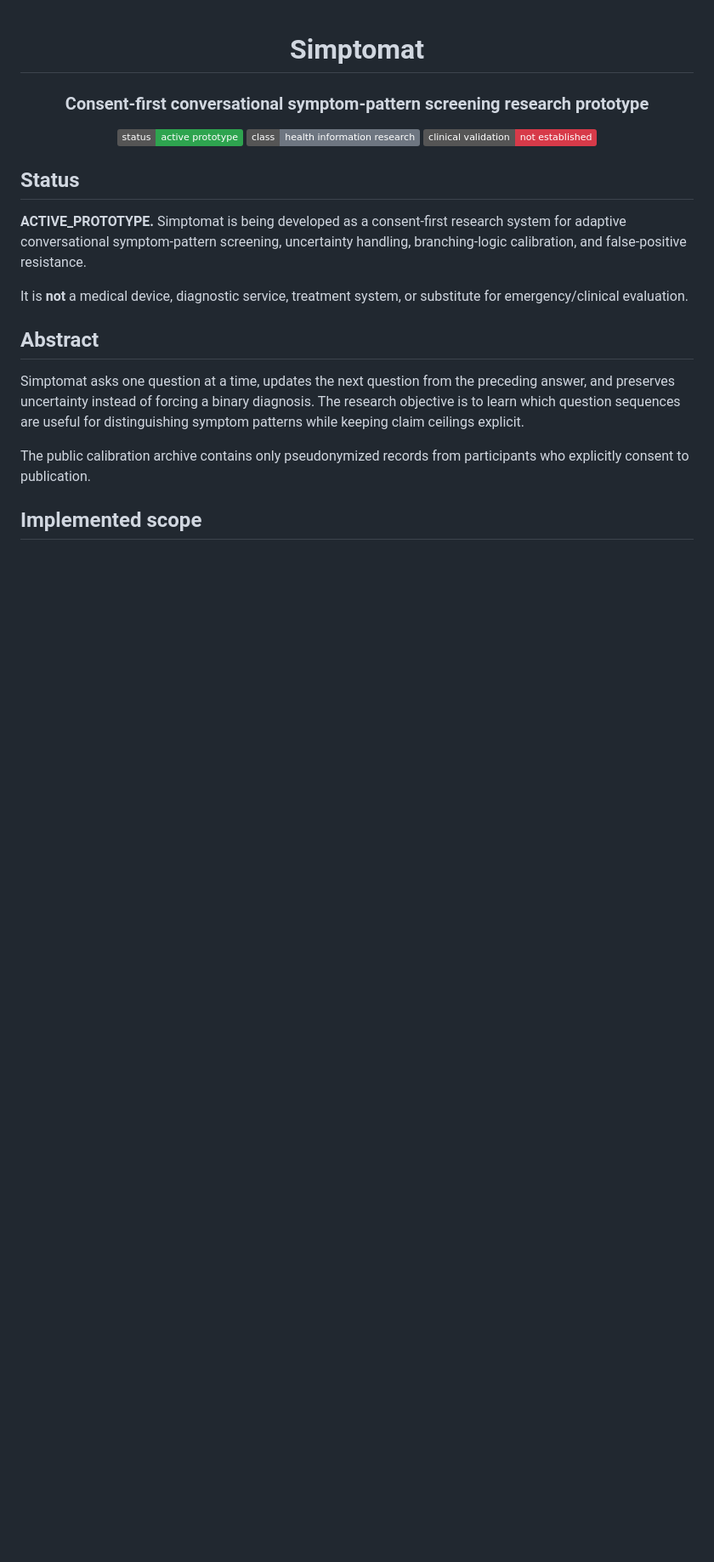
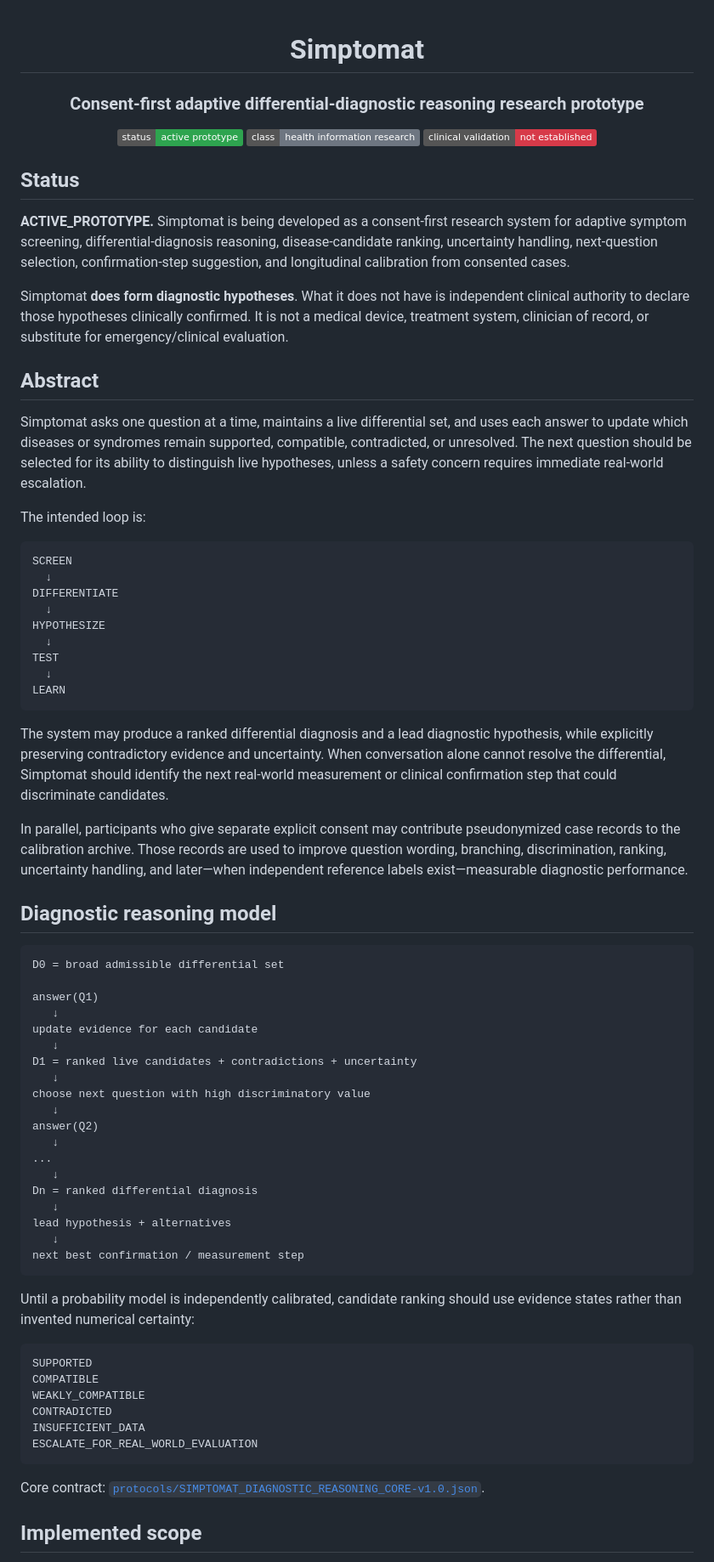
Before and after one commit to Hawkar-usls/Simptomat, a Markdown page: README.md, the part around one of its changes. Shown at 85% size. GitHub-like rendering; badges without logos; blank space fills up the shorter version.

Commit message:
Clarify Simptomat adaptive differential diagnosis mission

````diff
--- a/README.md
+++ b/README.md
@@ -1,7 +1,7 @@
 <div align="center">
 
 # Simptomat
-### Consent-first conversational symptom-pattern screening research prototype
+### Consent-first adaptive differential-diagnostic reasoning research prototype
 
 ![Status](https://img.shields.io/badge/status-active_prototype-2ea44f)
 ![Class](https://img.shields.io/badge/class-health_information_research-6e7681)
@@ -11,15 +11,68 @@
 
 ## Status
 
-**ACTIVE_PROTOTYPE.** Simptomat is being developed as a consent-first research system for adaptive conversational symptom-pattern screening, uncertainty handling, branching-logic calibration, and false-positive resistance.
+**ACTIVE_PROTOTYPE.** Simptomat is being developed as a consent-first research system for adaptive symptom screening, differential-diagnosis reasoning, disease-candidate ranking, uncertainty handling, next-question selection, confirmation-step suggestion, and longitudinal calibration from consented cases.
 
-It is **not** a medical device, diagnostic service, treatment system, or substitute for emergency/clinical evaluation.
+Simptomat **does form diagnostic hypotheses**. What it does not have is independent clinical authority to declare those hypotheses clinically confirmed. It is not a medical device, treatment system, clinician of record, or substitute for emergency/clinical evaluation.
 
 ## Abstract
 
-Simptomat asks one question at a time, updates the next question from the preceding answer, and preserves uncertainty instead of forcing a binary diagnosis. The research objective is to learn which question sequences are useful for distinguishing symptom patterns while keeping claim ceilings explicit.
+Simptomat asks one question at a time, maintains a live differential set, and uses each answer to update which diseases or syndromes remain supported, compatible, contradicted, or unresolved. The next question should be selected for its ability to distinguish live hypotheses, unless a safety concern requires immediate real-world escalation.
 
-The public calibration archive contains only pseudonymized records from participants who explicitly consent to publication.
+The intended loop is:
+
+```text
+SCREEN
+  ↓
+DIFFERENTIATE
+  ↓
+HYPOTHESIZE
+  ↓
+TEST
+  ↓
+LEARN
+```
+
+The system may produce a ranked differential diagnosis and a lead diagnostic hypothesis, while explicitly preserving contradictory evidence and uncertainty. When conversation alone cannot resolve the differential, Simptomat should identify the next real-world measurement or clinical confirmation step that could discriminate candidates.
+
+In parallel, participants who give separate explicit consent may contribute pseudonymized case records to the calibration archive. Those records are used to improve question wording, branching, discrimination, ranking, uncertainty handling, and later—when independent reference labels exist—measurable diagnostic performance.
+
+## Diagnostic reasoning model
+
+```text
+D0 = broad admissible differential set
+
+answer(Q1)
+   ↓
+update evidence for each candidate
+   ↓
+D1 = ranked live candidates + contradictions + uncertainty
+   ↓
+choose next question with high discriminatory value
+   ↓
+answer(Q2)
+   ↓
+...
+   ↓
+Dn = ranked differential diagnosis
+   ↓
+lead hypothesis + alternatives
+   ↓
+next best confirmation / measurement step
+```
+
+Until a probability model is independently calibrated, candidate ranking should use evidence states rather than invented numerical certainty:
+
+```text
+SUPPORTED
+COMPATIBLE
+WEAKLY_COMPATIBLE
+CONTRADICTED
+INSUFFICIENT_DATA
+ESCALATE_FOR_REAL_WORLD_EVALUATION
+```
+
+Core contract: [`protocols/SIMPTOMAT_DIAGNOSTIC_REASONING_CORE-v1.0.json`](protocols/SIMPTOMAT_DIAGNOSTIC_REASONING_CORE-v1.0.json).
 
 ## Implemented scope
 
````
Also changed, not shown: other parts of README.md (+33 -15 lines).
